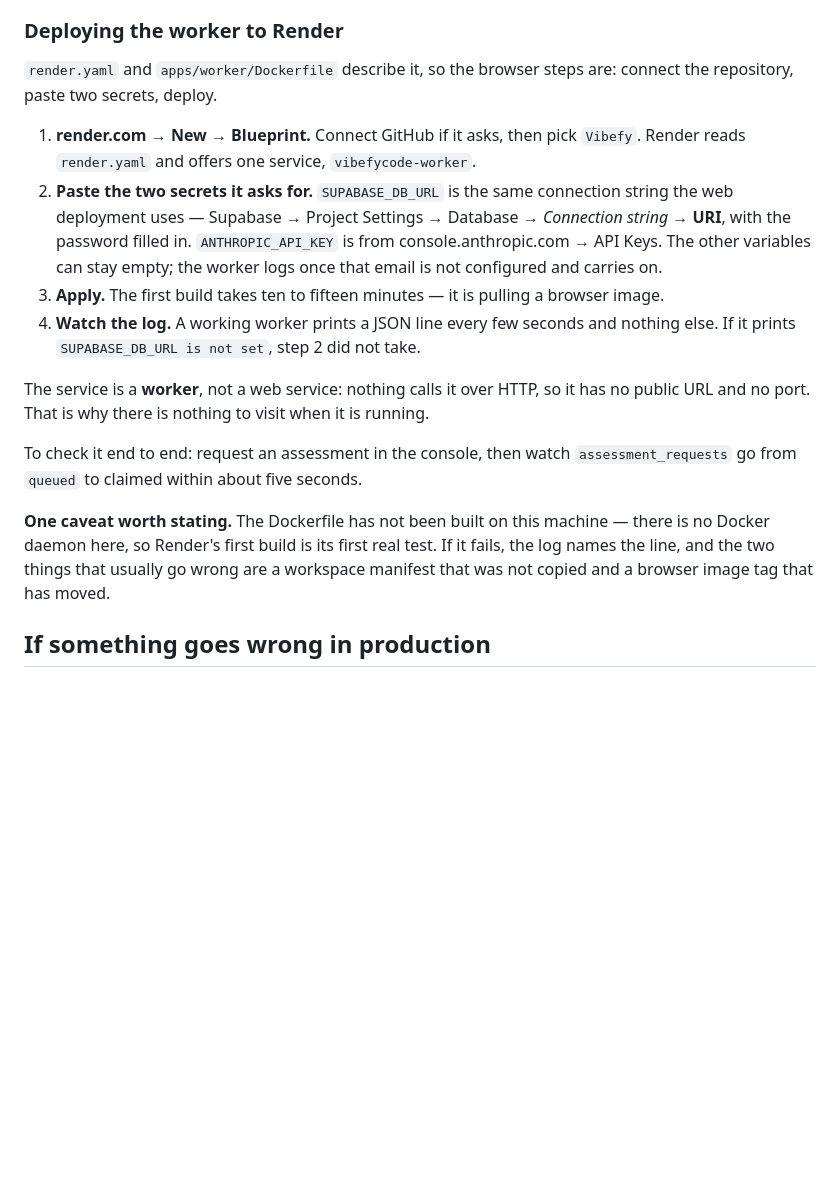
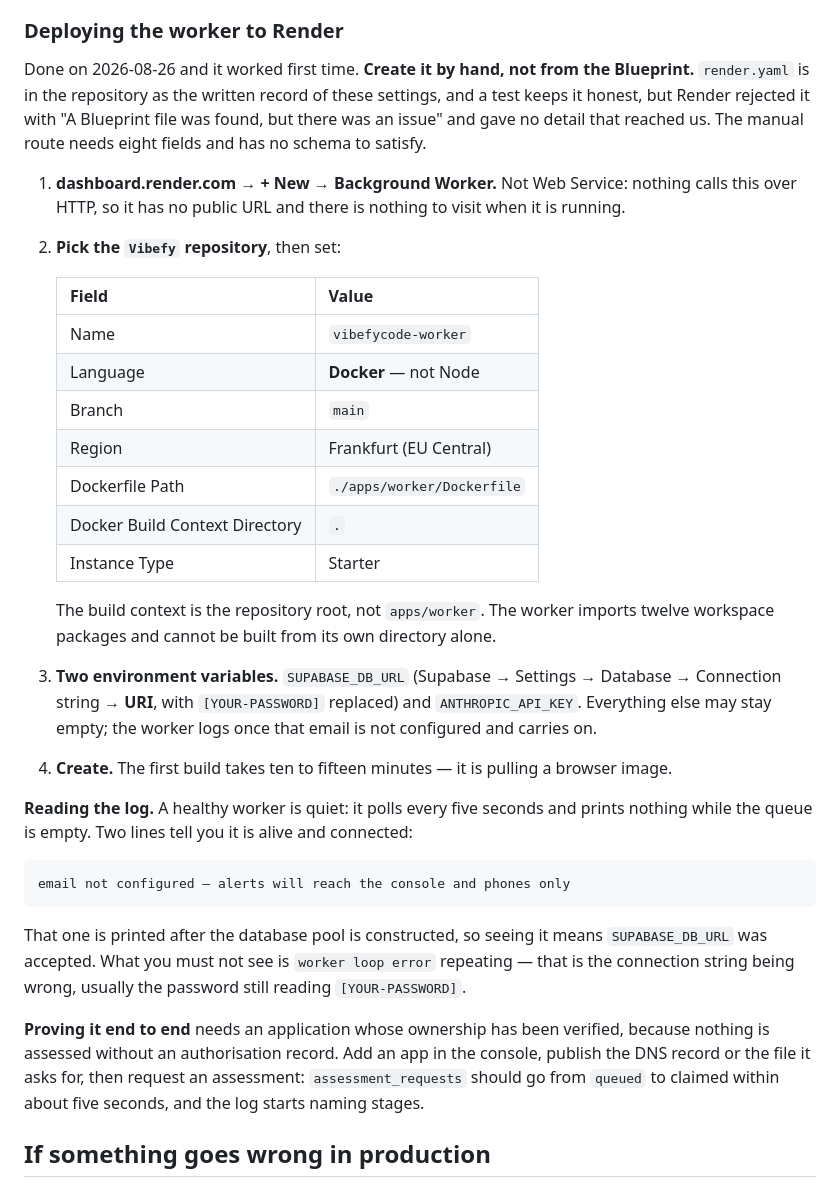
Before and after one commit to fouriecarli1-commits/Vibefy, a Markdown page: docs/RUNBOOK.md, the part around the change. Rendered like a GitHub page; blank space fills up the shorter version.

Commit message:
Record how the worker was actually deployed
The blueprint route failed. Render reported "a Blueprint file was found,
but there was an issue" with no detail that reached us, and its own site
is unreachable from this environment, so the schema could not be checked
against the source. Eight fields typed once beat a third guess at a
specification.

`render.yaml` stays. It is the written record of the settings, which
still have to live somewhere a person can read — the same reason
`vercel.json` does — and a test keeps it from drifting away from the
Dockerfile it describes.

The runbook now carries the manual steps that worked, the two fields that
are easy to get wrong (Language must be Docker, and the build context is
the repository root rather than `apps/worker`, because the worker imports
twelve workspace packages), and how to read the log: a healthy worker is
quiet, and the line about email not being configured is the proof that
the database connection was accepted.

Co-Authored-By: Claude Opus 5 <noreply@anthropic.com>
Claude-Session: https://claude.ai/code/session_01HmCmRRwBzF2Sfjw9zRiuqe

````diff
--- a/docs/RUNBOOK.md
+++ b/docs/RUNBOOK.md
@@ -699,30 +699,48 @@ Running the worker means a machine that can hold a process and launch Chromium:
 
 ### Deploying the worker to Render
 
-`render.yaml` and `apps/worker/Dockerfile` describe it, so the browser steps are: connect the
-repository, paste two secrets, deploy.
+Done on 2026-08-26 and it worked first time. **Create it by hand, not from the Blueprint.**
+`render.yaml` is in the repository as the written record of these settings, and a test keeps it
+honest, but Render rejected it with "A Blueprint file was found, but there was an issue" and gave
+no detail that reached us. The manual route needs eight fields and has no schema to satisfy.
 
-1. **render.com → New → Blueprint.** Connect GitHub if it asks, then pick `Vibefy`. Render reads
-   `render.yaml` and offers one service, `vibefycode-worker`.
-2. **Paste the two secrets it asks for.** `SUPABASE_DB_URL` is the same connection string the web
-   deployment uses — Supabase → Project Settings → Database → _Connection string_ → **URI**, with
-   the password filled in. `ANTHROPIC_API_KEY` is from console.anthropic.com → API Keys.
-   The other variables can stay empty; the worker logs once that email is not configured and
-   carries on.
-3. **Apply.** The first build takes ten to fifteen minutes — it is pulling a browser image.
-4. **Watch the log.** A working worker prints a JSON line every few seconds and nothing else. If
-   it prints `SUPABASE_DB_URL is not set`, step 2 did not take.
+1. **dashboard.render.com → + New → Background Worker.** Not Web Service: nothing calls this over
+   HTTP, so it has no public URL and there is nothing to visit when it is running.
+2. **Pick the `Vibefy` repository**, then set:
 
-The service is a **worker**, not a web service: nothing calls it over HTTP, so it has no public
-URL and no port. That is why there is nothing to visit when it is running.
+   | Field                          | Value                      |
+   | ------------------------------ | -------------------------- |
+   | Name                           | `vibefycode-worker`        |
+   | Language                       | **Docker** — not Node      |
+   | Branch                         | `main`                     |
+   | Region                         | Frankfurt (EU Central)     |
+   | Dockerfile Path                | `./apps/worker/Dockerfile` |
+   | Docker Build Context Directory | `.`                        |
+   | Instance Type                  | Starter                    |
 
-To check it end to end: request an assessment in the console, then watch `assessment_requests` go
-from `queued` to claimed within about five seconds.
+   The build context is the repository root, not `apps/worker`. The worker imports twelve
+   workspace packages and cannot be built from its own directory alone.
 
-**One caveat worth stating.** The Dockerfile has not been built on this machine — there is no
-Docker daemon here, so Render's first build is its first real test. If it fails, the log names the
-line, and the two things that usually go wrong are a workspace manifest that was not copied and a
-browser image tag that has moved.
+3. **Two environment variables.** `SUPABASE_DB_URL` (Supabase → Settings → Database → Connection
+   string → **URI**, with `[YOUR-PASSWORD]` replaced) and `ANTHROPIC_API_KEY`. Everything else may
+   stay empty; the worker logs once that email is not configured and carries on.
+4. **Create.** The first build takes ten to fifteen minutes — it is pulling a browser image.
+
+**Reading the log.** A healthy worker is quiet: it polls every five seconds and prints nothing
+while the queue is empty. Two lines tell you it is alive and connected:
+
+```
+email not configured — alerts will reach the console and phones only
+```
+
+That one is printed after the database pool is constructed, so seeing it means `SUPABASE_DB_URL`
+was accepted. What you must not see is `worker loop error` repeating — that is the connection
+string being wrong, usually the password still reading `[YOUR-PASSWORD]`.
+
+**Proving it end to end** needs an application whose ownership has been verified, because nothing
+is assessed without an authorisation record. Add an app in the console, publish the DNS record or
+the file it asks for, then request an assessment: `assessment_requests` should go from `queued` to
+claimed within about five seconds, and the log starts naming stages.
 
 ## If something goes wrong in production
 
````
Also changed, not shown: docs/DECISIONS.md (+1 -0 lines).
